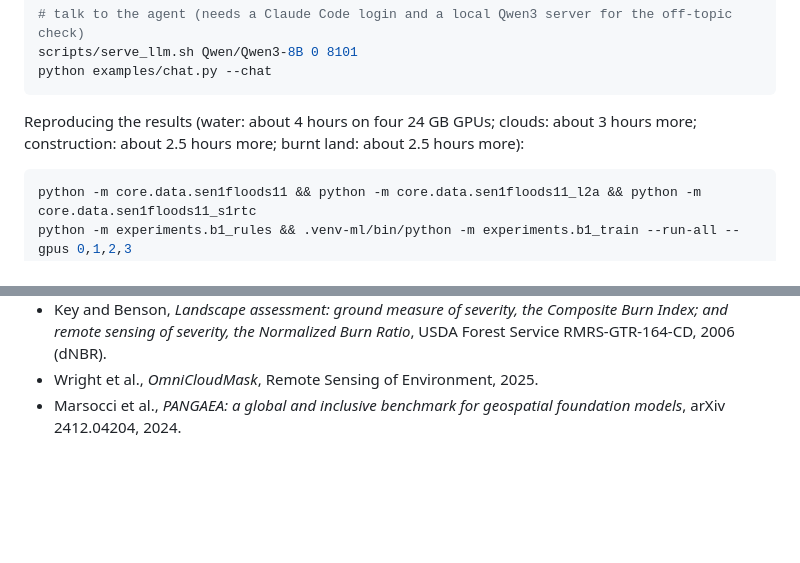
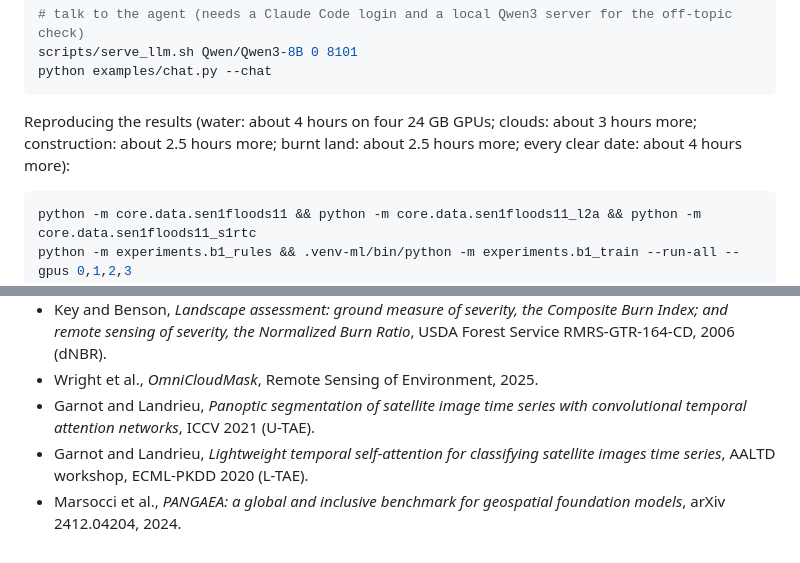
Before and after one commit to deltasata/satellite-change-agent, a Markdown page: README.md, 2 parts joined by grey strips. GitHub-like rendering; blank space fills up the shorter version.

````diff
--- a/README.md
+++ b/README.md
@@ -187,7 +194,7 @@ python examples/chat.py --chat
 ```
 
 Reproducing the results (water: about 4 hours on four 24 GB GPUs; clouds: about 3 hours more;
-construction: about 2.5 hours more; burnt land: about 2.5 hours more):
+construction: about 2.5 hours more; burnt land: about 2.5 hours more; every clear date: about 4 hours more):
 
 ```bash
 python -m core.data.sen1floods11 && python -m core.data.sen1floods11_l2a && python -m core.data.sen1floods11_s1rtc
@@ -263,4 +274,8 @@ Code: Apache-2.0 (see `LICENSE`). Model weights and data are downloaded by scrip
 - Key and Benson, *Landscape assessment: ground measure of severity, the Composite Burn Index; and remote
   sensing of severity, the Normalized Burn Ratio*, USDA Forest Service RMRS-GTR-164-CD, 2006 (dNBR).
 - Wright et al., *OmniCloudMask*, Remote Sensing of Environment, 2025.
+- Garnot and Landrieu, *Panoptic segmentation of satellite image time series with convolutional temporal
+  attention networks*, ICCV 2021 (U-TAE).
+- Garnot and Landrieu, *Lightweight temporal self-attention for classifying satellite images time series*,
+  AALTD workshop, ECML-PKDD 2020 (L-TAE).
 - Marsocci et al., *PANGAEA: a global and inclusive benchmark for geospatial foundation models*, arXiv 2412.04204, 2024.
````
Also changed, not shown: other parts of README.md (+13 -2 lines), docs/METHODS.md (+49 -6 lines), docs/figures/b7_dates.png (added), 4 other files.
